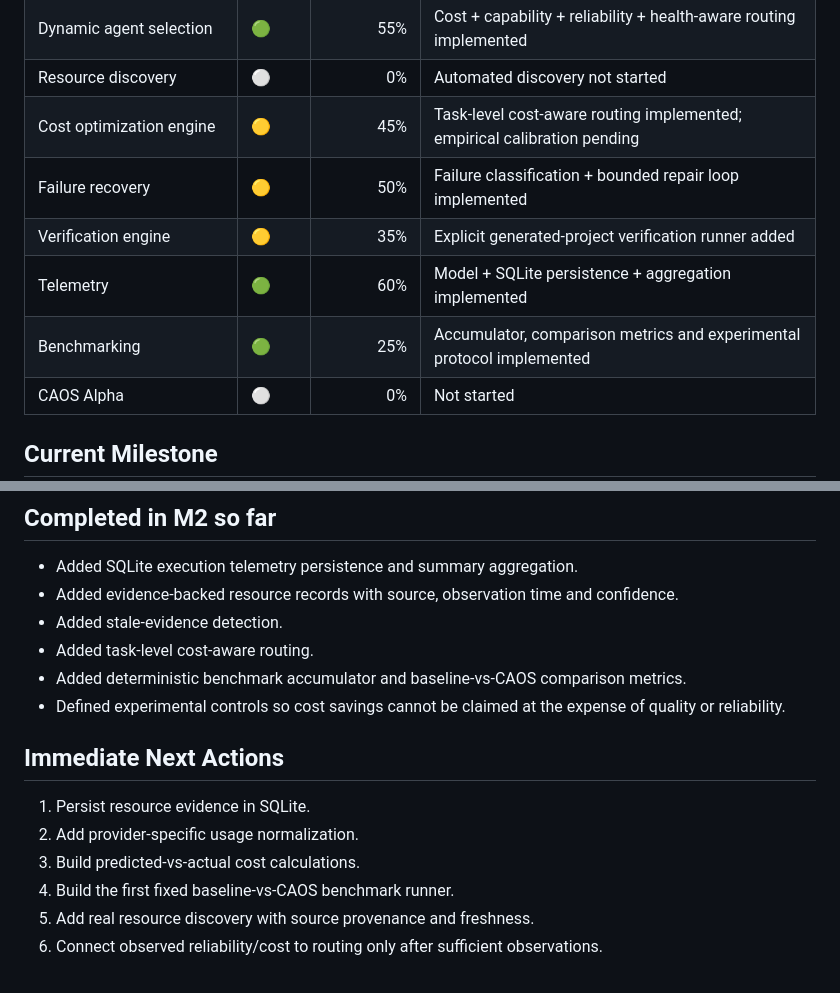
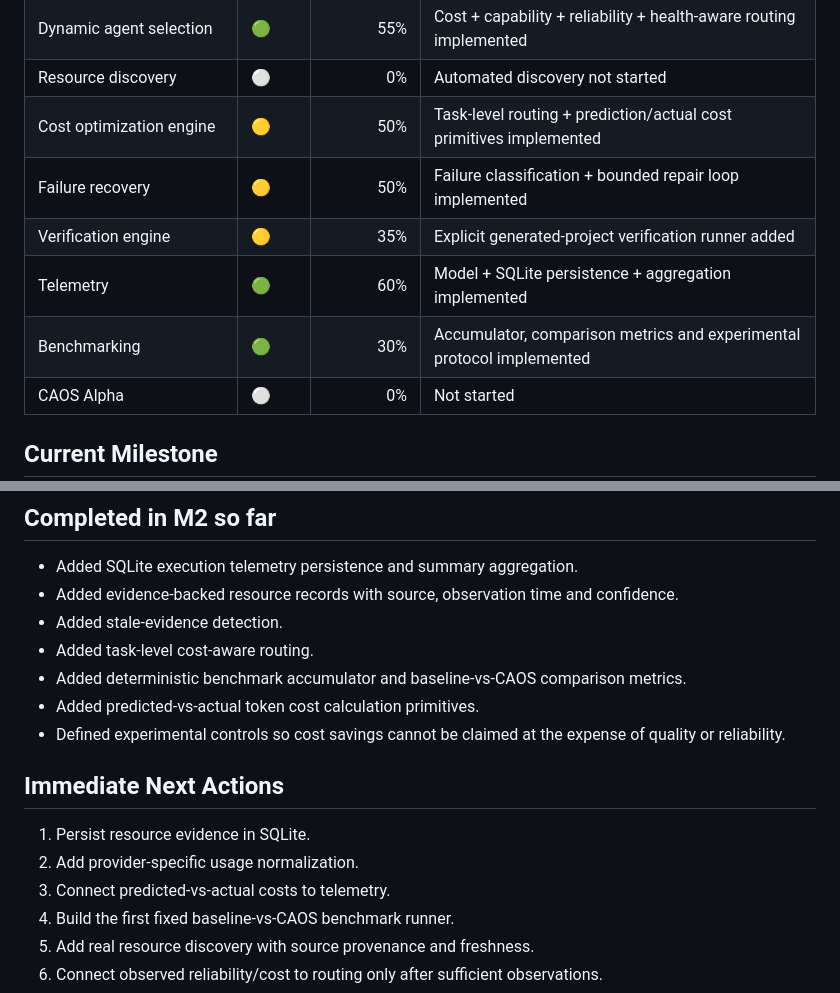
Before and after one commit to Rudhra6467/cost-aware-agent-orchestrator, a Markdown page: docs/04-PROGRESS-TRACKER.md, 2 parts joined by grey strips. Rendered like a GitHub page.

Commit message:
docs: update M2 cost model progress

```diff
--- a/docs/04-PROGRESS-TRACKER.md
+++ b/docs/04-PROGRESS-TRACKER.md
@@ -29,11 +29,11 @@
 | Multi-agent workflow | 🟡 | 35% | Provider health + fallback + mock A→B continuation implemented |
 | Dynamic agent selection | 🟢 | 55% | Cost + capability + reliability + health-aware routing implemented |
 | Resource discovery | ⚪ | 0% | Automated discovery not started |
-| Cost optimization engine | 🟡 | 45% | Task-level cost-aware routing implemented; empirical calibration pending |
+| Cost optimization engine | 🟡 | 50% | Task-level routing + prediction/actual cost primitives implemented |
 | Failure recovery | 🟡 | 50% | Failure classification + bounded repair loop implemented |
 | Verification engine | 🟡 | 35% | Explicit generated-project verification runner added |
 | Telemetry | 🟢 | 60% | Model + SQLite persistence + aggregation implemented |
-| Benchmarking | 🟢 | 25% | Accumulator, comparison metrics and experimental protocol implemented |
+| Benchmarking | 🟢 | 30% | Accumulator, comparison metrics and experimental protocol implemented |
 | CAOS Alpha | ⚪ | 0% | Not started |
 
 ## Current Milestone
@@ -51,13 +51,14 @@
 - Added stale-evidence detection.
 - Added task-level cost-aware routing.
 - Added deterministic benchmark accumulator and baseline-vs-CAOS comparison metrics.
+- Added predicted-vs-actual token cost calculation primitives.
 - Defined experimental controls so cost savings cannot be claimed at the expense of quality or reliability.
 
 ## Immediate Next Actions
 
 1. Persist resource evidence in SQLite.
 2. Add provider-specific usage normalization.
-3. Build predicted-vs-actual cost calculations.
+3. Connect predicted-vs-actual costs to telemetry.
 4. Build the first fixed baseline-vs-CAOS benchmark runner.
 5. Add real resource discovery with source provenance and freshness.
 6. Connect observed reliability/cost to routing only after sufficient observations.
```
